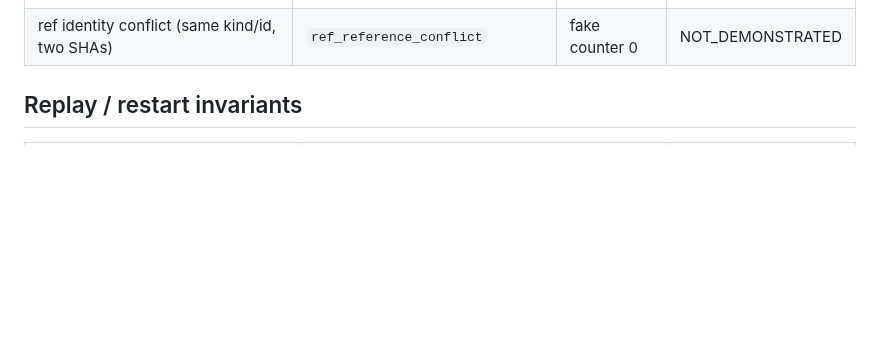
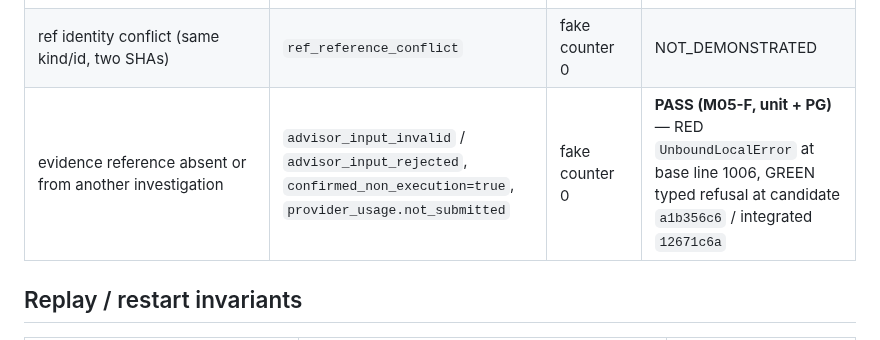
Before and after one commit to m413w4r3/AutoWork, a Markdown page: docs/mission05-phase3/SECURITY_REPLAY_AND_S3_GATES.md, the part around the change. GitHub-like rendering; blank space fills up the shorter version.

Commit message:
docs(mission05): record the M05-F typed missing-ref refusal
Co-Authored-By: Claude Code <noreply@anthropic.com>

```diff
--- a/docs/mission05-phase3/SECURITY_REPLAY_AND_S3_GATES.md
+++ b/docs/mission05-phase3/SECURITY_REPLAY_AND_S3_GATES.md
@@ -27,6 +27,7 @@ executed test is `NOT_DEMONSTRATED`, never PASS.
 | signed URL / revoked authorization | credential/signed-URL refusal | fake counter 0 | NOT_DEMONSTRATED |
 | canonical evidence absent / completeness not READY | `evidence_preflight_*` refusal | fake counter 0 | NOT_DEMONSTRATED |
 | ref identity conflict (same kind/id, two SHAs) | `ref_reference_conflict` | fake counter 0 | NOT_DEMONSTRATED |
+| evidence reference absent or from another investigation | `advisor_input_invalid` / `advisor_input_rejected`, `confirmed_non_execution=true`, `provider_usage.not_submitted` | fake counter 0 | **PASS (M05-F, unit + PG)** — RED `UnboundLocalError` at base line 1006, GREEN typed refusal at candidate `a1b356c6` / integrated `12671c6a` |
 
 ## Replay / restart invariants
 
```
